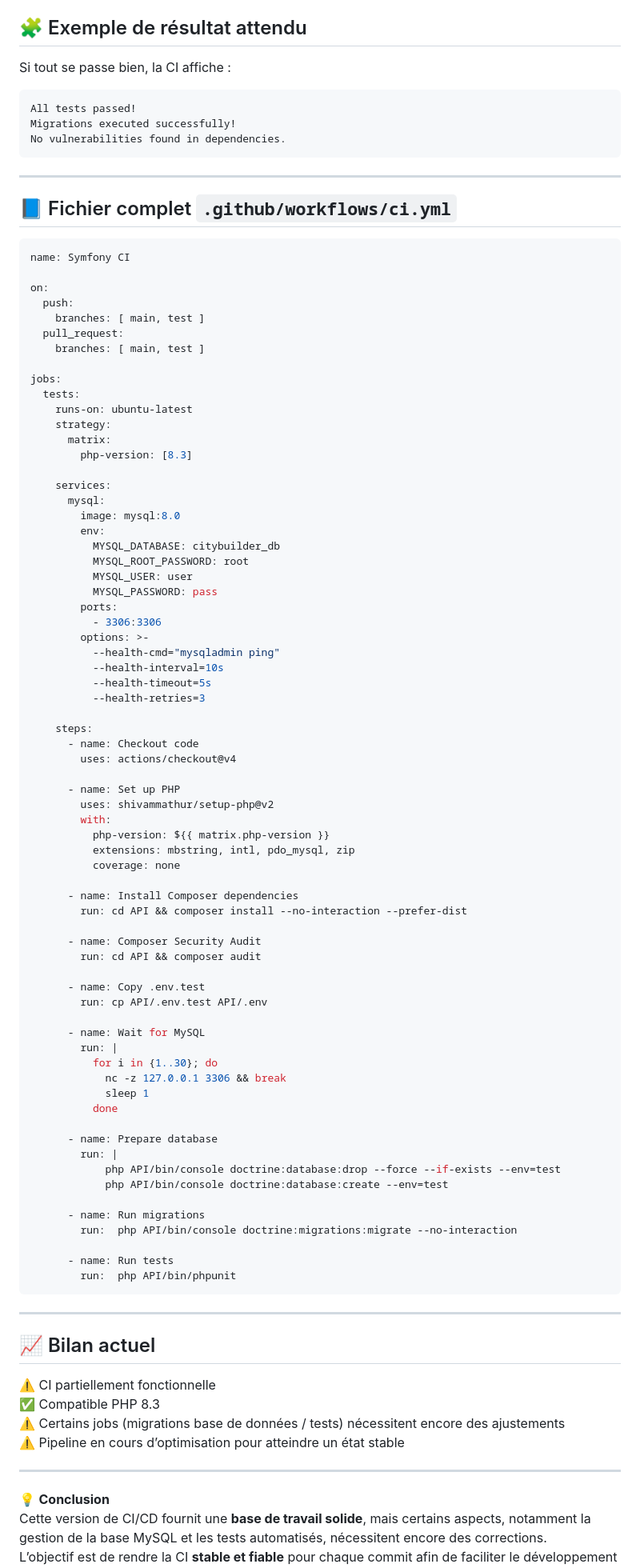
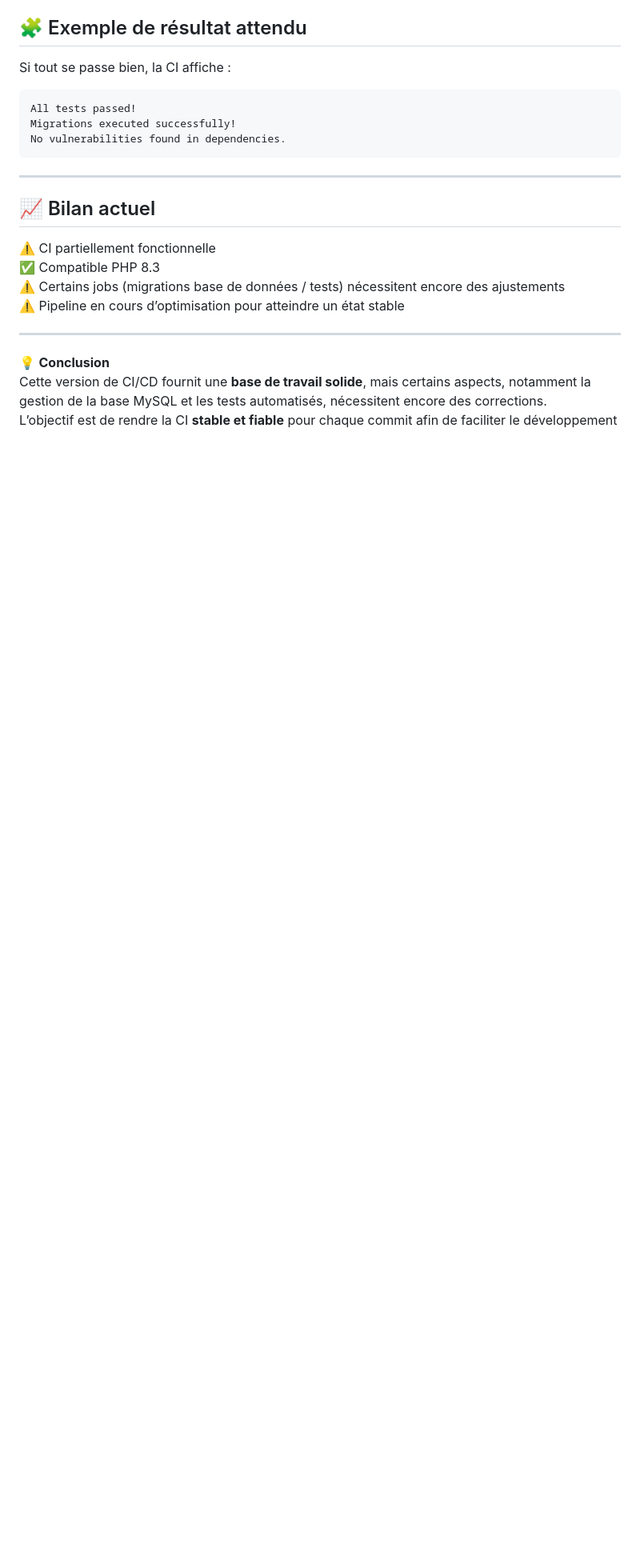
Before and after one commit to 2zrhun/Piscine_Ecole-IT, a Markdown page: .github/workflows/README.md, the part around the change. Shown: that part at 80% size. Drawn GitHub-style; blank space fills up the shorter version.

````diff
--- a/.github/workflows/README.md
+++ b/.github/workflows/README.md
@@ -124,80 +124,6 @@ All tests passed!
 Migrations executed successfully!
 No vulnerabilities found in dependencies.
 ```
----
-
-## 📘 Fichier complet `.github/workflows/ci.yml`
-
-```yaml
-name: Symfony CI
-
-on:
-  push:
-    branches: [ main, test ]
-  pull_request:
-    branches: [ main, test ]
-
-jobs:
-  tests:
-    runs-on: ubuntu-latest
-    strategy:
-      matrix:
-        php-version: [8.3]
-
-    services:
-      mysql:
-        image: mysql:8.0
-        env:
-          MYSQL_DATABASE: citybuilder_db
-          MYSQL_ROOT_PASSWORD: root
-          MYSQL_USER: user
-          MYSQL_PASSWORD: pass
-        ports:
-          - 3306:3306
-        options: >-
-          --health-cmd="mysqladmin ping"
-          --health-interval=10s
-          --health-timeout=5s
-          --health-retries=3
-
-    steps:
-      - name: Checkout code
-        uses: actions/checkout@v4
-
-      - name: Set up PHP
-        uses: shivammathur/setup-php@v2
-        with:
-          php-version: ${{ matrix.php-version }}
-          extensions: mbstring, intl, pdo_mysql, zip
-          coverage: none
-
-      - name: Install Composer dependencies
-        run: cd API && composer install --no-interaction --prefer-dist
-
-      - name: Composer Security Audit
-        run: cd API && composer audit
-
-      - name: Copy .env.test
-        run: cp API/.env.test API/.env
-
-      - name: Wait for MySQL
-        run: |
-          for i in {1..30}; do
-            nc -z 127.0.0.1 3306 && break
-            sleep 1
-          done
-
-      - name: Prepare database
-        run: |
-            php API/bin/console doctrine:database:drop --force --if-exists --env=test
-            php API/bin/console doctrine:database:create --env=test
-
-      - name: Run migrations
-        run:  php API/bin/console doctrine:migrations:migrate --no-interaction
-
-      - name: Run tests
-        run:  php API/bin/phpunit
-```
 
 ---
 
````
